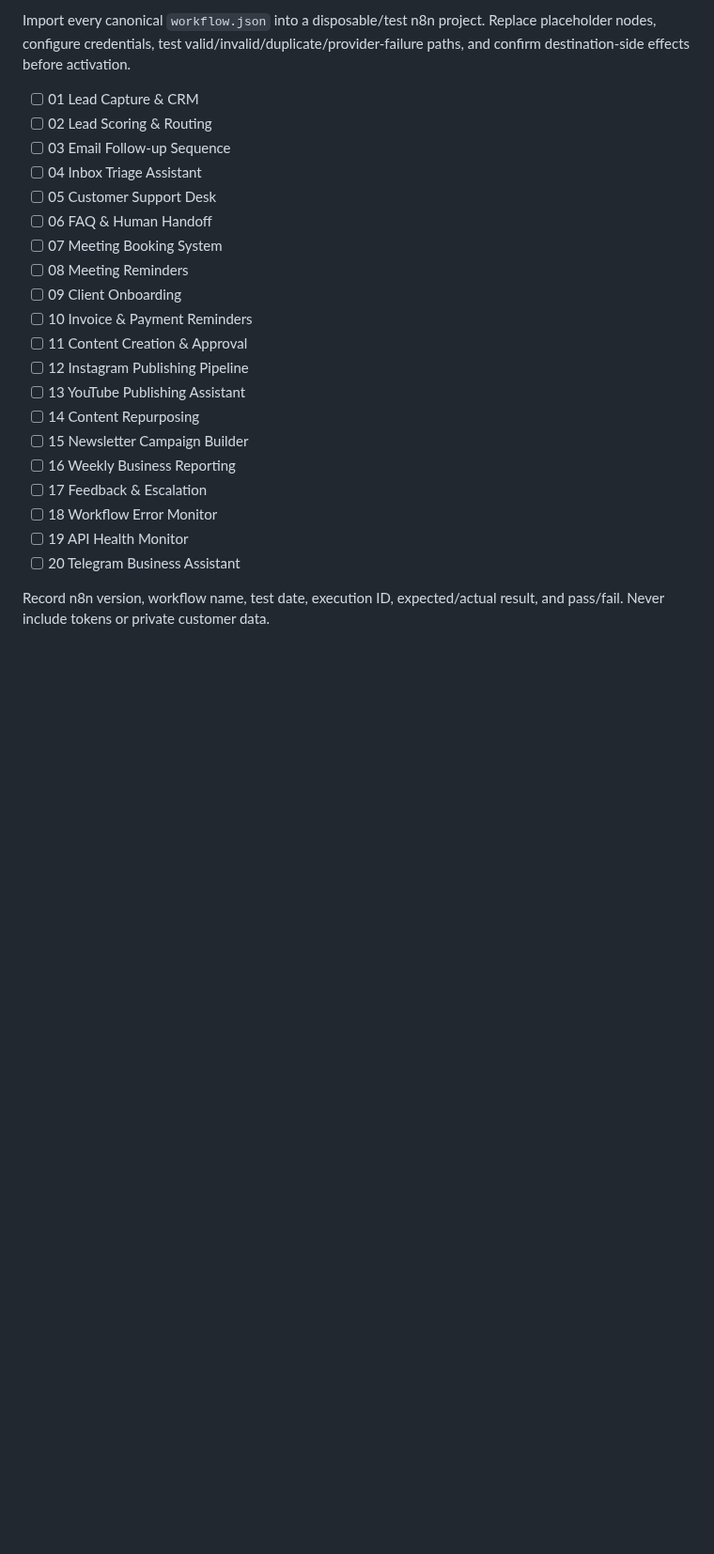
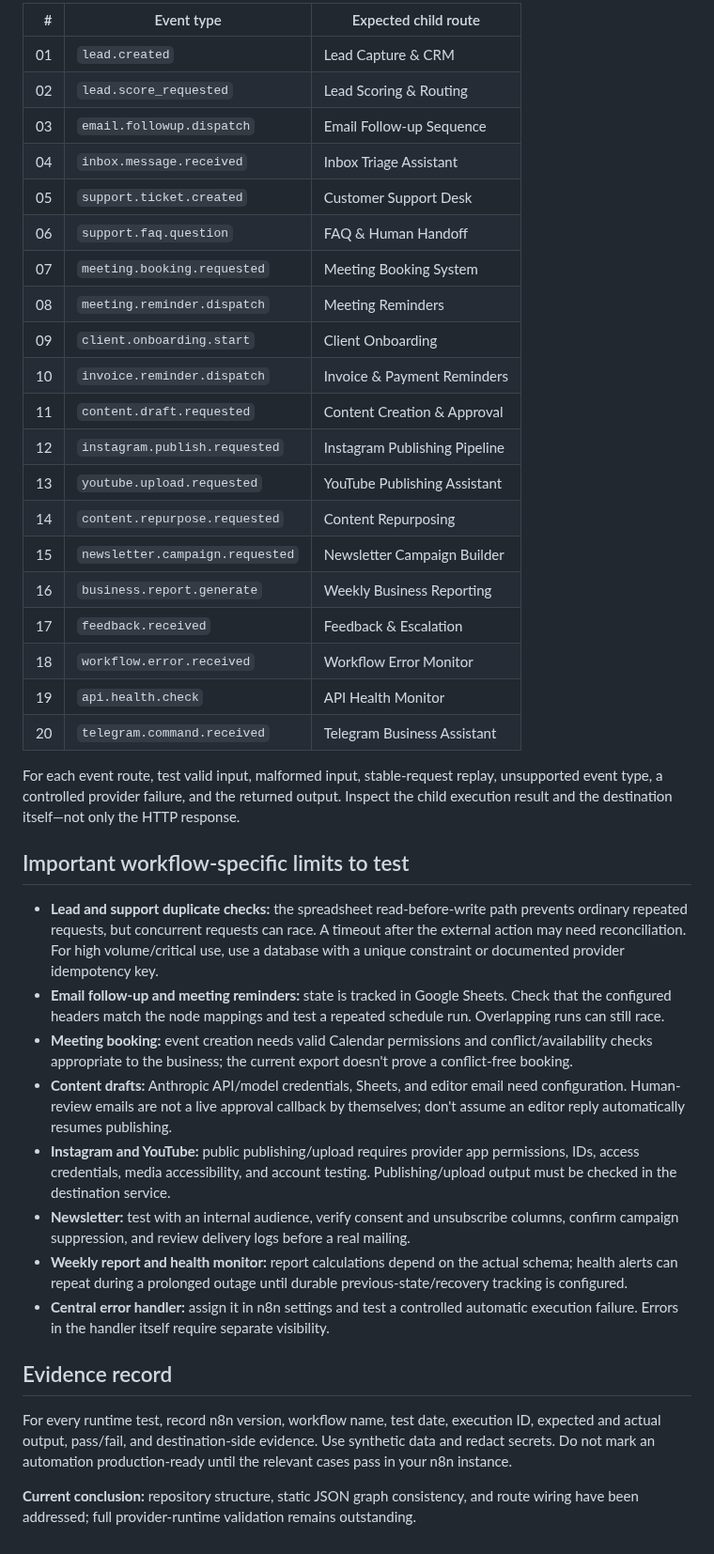
Before and after one commit to Farhanillahiclass/FlowForge-AI, a Markdown page: TESTING-AND-VALIDATION.md, the part around one of its changes. Shown at 94% size. GitHub-like rendering; blank space fills up the shorter version.

```diff
--- a/TESTING-AND-VALIDATION.md
+++ b/TESTING-AND-VALIDATION.md
@@ -47,25 +52,42 @@ The sheet-based replay check is a small-volume starter, not a strict exactly-onc
 
-Import every canonical `workflow.json` into a disposable/test n8n project. Replace placeholder nodes, configure credentials, test valid/invalid/duplicate/provider-failure paths, and confirm destination-side effects before activation.
+| # | Event type | Expected child route |
+|---:|---|---|
+| 01 | `lead.created` | Lead Capture & CRM |
+| 02 | `lead.score_requested` | Lead Scoring & Routing |
+| 03 | `email.followup.dispatch` | Email Follow-up Sequence |
+| 04 | `inbox.message.received` | Inbox Triage Assistant |
+| 05 | `support.ticket.created` | Customer Support Desk |
+| 06 | `support.faq.question` | FAQ & Human Handoff |
+| 07 | `meeting.booking.requested` | Meeting Booking System |
+| 08 | `meeting.reminder.dispatch` | Meeting Reminders |
+| 09 | `client.onboarding.start` | Client Onboarding |
+| 10 | `invoice.reminder.dispatch` | Invoice & Payment Reminders |
+| 11 | `content.draft.requested` | Content Creation & Approval |
+| 12 | `instagram.publish.requested` | Instagram Publishing Pipeline |
+| 13 | `youtube.upload.requested` | YouTube Publishing Assistant |
+| 14 | `content.repurpose.requested` | Content Repurposing |
+| 15 | `newsletter.campaign.requested` | Newsletter Campaign Builder |
+| 16 | `business.report.generate` | Weekly Business Reporting |
+| 17 | `feedback.received` | Feedback & Escalation |
+| 18 | `workflow.error.received` | Workflow Error Monitor |
+| 19 | `api.health.check` | API Health Monitor |
+| 20 | `telegram.command.received` | Telegram Business Assistant |
 
-- [ ] 01 Lead Capture & CRM
-- [ ] 02 Lead Scoring & Routing
-- [ ] 03 Email Follow-up Sequence
-- [ ] 04 Inbox Triage Assistant
-- [ ] 05 Customer Support Desk
-- [ ] 06 FAQ & Human Handoff
-- [ ] 07 Meeting Booking System
-- [ ] 08 Meeting Reminders
-- [ ] 09 Client Onboarding
-- [ ] 10 Invoice & Payment Reminders
-- [ ] 11 Content Creation & Approval
-- [ ] 12 Instagram Publishing Pipeline
-- [ ] 13 YouTube Publishing Assistant
-- [ ] 14 Content Repurposing
-- [ ] 15 Newsletter Campaign Builder
-- [ ] 16 Weekly Business Reporting
-- [ ] 17 Feedback & Escalation
-- [ ] 18 Workflow Error Monitor
-- [ ] 19 API Health Monitor
-- [ ] 20 Telegram Business Assistant
+For each event route, test valid input, malformed input, stable-request replay, unsupported event type, a controlled provider failure, and the returned output. Inspect the child execution result and the destination itself—not only the HTTP response.
 
-Record n8n version, workflow name, test date, execution ID, expected/actual result, and pass/fail. Never include tokens or private customer data.
+## Important workflow-specific limits to test
+
+- **Lead and support duplicate checks:** the spreadsheet read-before-write path prevents ordinary repeated requests, but concurrent requests can race. A timeout after the external action may need reconciliation. For high volume/critical use, use a database with a unique constraint or documented provider idempotency key.
+- **Email follow-up and meeting reminders:** state is tracked in Google Sheets. Check that the configured headers match the node mappings and test a repeated schedule run. Overlapping runs can still race.
+- **Meeting booking:** event creation needs valid Calendar permissions and conflict/availability checks appropriate to the business; the current export doesn't prove a conflict-free booking.
+- **Content drafts:** Anthropic API/model credentials, Sheets, and editor email need configuration. Human-review emails are not a live approval callback by themselves; don't assume an editor reply automatically resumes publishing.
+- **Instagram and YouTube:** public publishing/upload requires provider app permissions, IDs, access credentials, media accessibility, and account testing. Publishing/upload output must be checked in the destination service.
+- **Newsletter:** test with an internal audience, verify consent and unsubscribe columns, confirm campaign suppression, and review delivery logs before a real mailing.
+- **Weekly report and health monitor:** report calculations depend on the actual schema; health alerts can repeat during a prolonged outage until durable previous-state/recovery tracking is configured.
+- **Central error handler:** assign it in n8n settings and test a controlled automatic execution failure. Errors in the handler itself require separate visibility.
+
+## Evidence record
+
+For every runtime test, record n8n version, workflow name, test date, execution ID, expected and actual output, pass/fail, and destination-side evidence. Use synthetic data and redact secrets. Do not mark an automation production-ready until the relevant cases pass in your n8n instance.
+
+**Current conclusion:** repository structure, static JSON graph consistency, and route wiring have been addressed; full provider-runtime validation remains outstanding.
```
Also changed, not shown: other parts of TESTING-AND-VALIDATION.md (+34 -29 lines).
